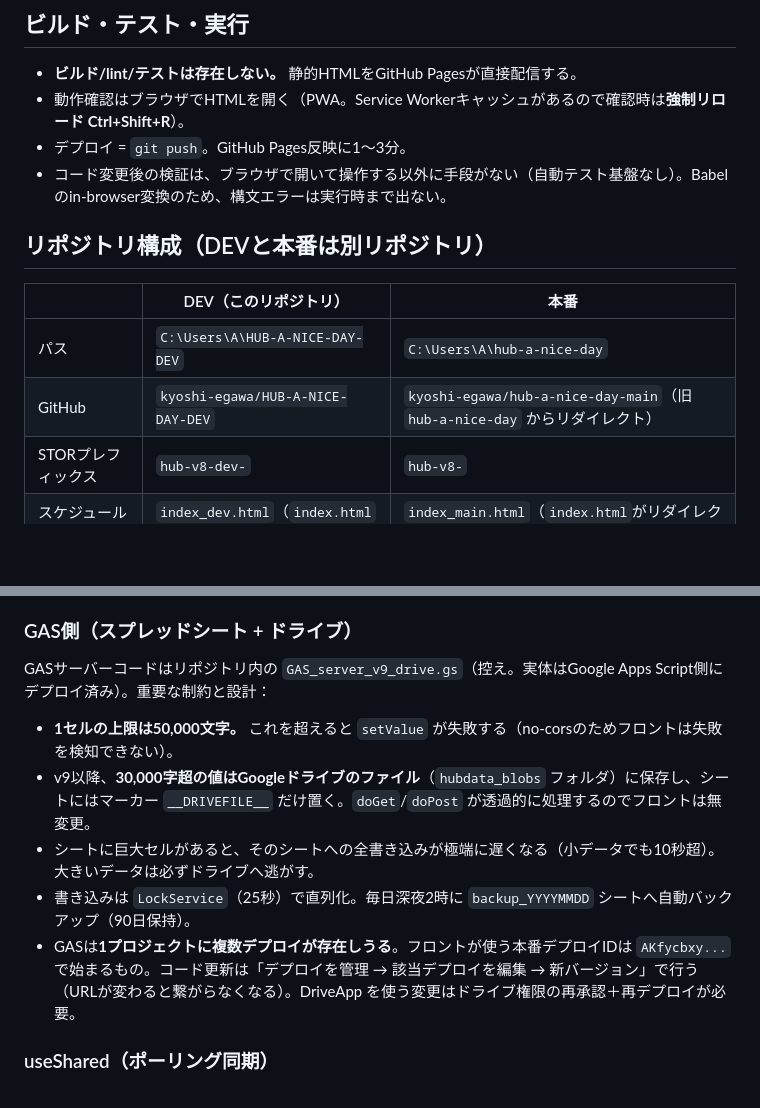
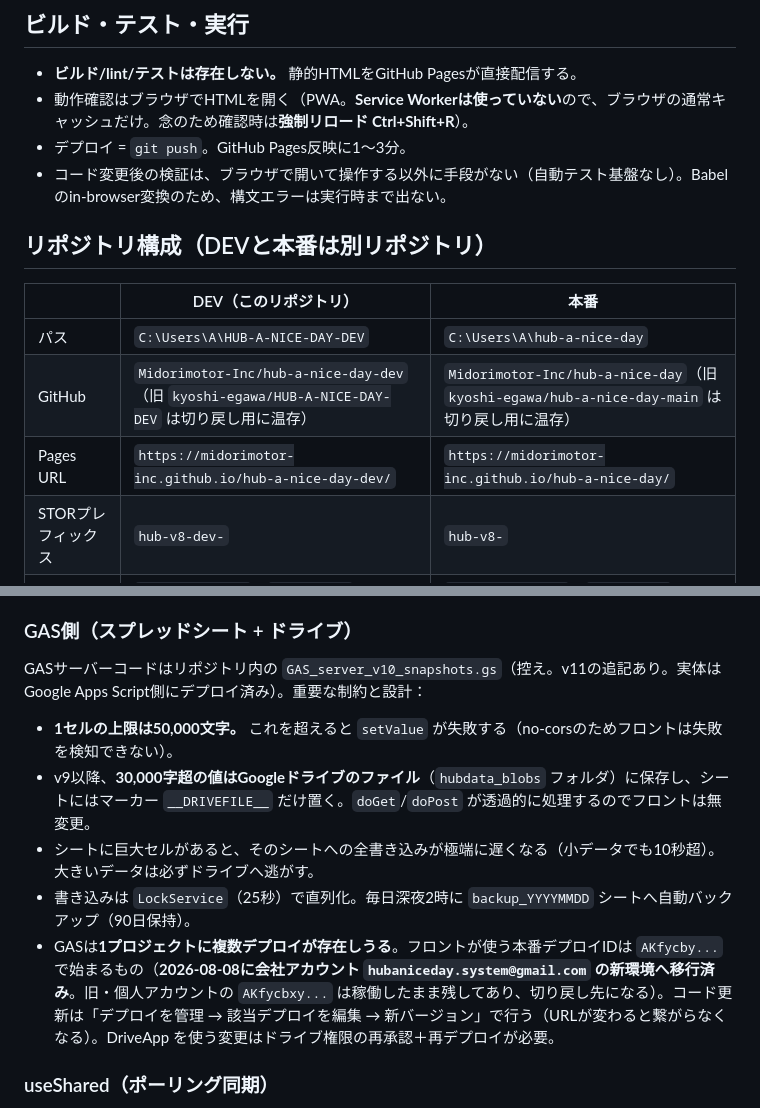
Before and after one commit to Midorimotor-Inc/hub-a-nice-day-dev, a Markdown page: CLAUDE.md, 2 parts joined by grey strips. Drawn GitHub-style; blank space fills up the shorter version.

Commit message:
CLAUDE.md を会社アカウント移行後の状態に更新
- GitHubリポジトリを Midorimotor-Inc/hub-a-nice-day-dev に更新（旧 kyoshi-egawa は切り戻し用に温存）
- Pages URL の行を追加
- GASの控えファイル名を GAS_server_v10_snapshots.gs に修正
- 本番デプロイIDが会社アカウントの新環境（AKfycby...）へ移行済みであることを追記
- Service Worker を使っている旨の記述を修正（実際には未使用）

Co-Authored-By: Claude Opus 5 <noreply@anthropic.com>

```diff
--- a/CLAUDE.md
+++ b/CLAUDE.md
@@ -9,7 +9,7 @@ This file provides guidance to Claude Code (claude.ai/code) when working with co
 ## ビルド・テスト・実行
 
 - **ビルド/lint/テストは存在しない。** 静的HTMLをGitHub Pagesが直接配信する。
-- 動作確認はブラウザでHTMLを開く（PWA。Service Workerキャッシュがあるので確認時は**強制リロード Ctrl+Shift+R**）。
+- 動作確認はブラウザでHTMLを開く（PWA。**Service Workerは使っていない**ので、ブラウザの通常キャッシュだけ。念のため確認時は**強制リロード Ctrl+Shift+R**）。
 - デプロイ = `git push`。GitHub Pages反映に1〜3分。
 - コード変更後の検証は、ブラウザで開いて操作する以外に手段がない（自動テスト基盤なし）。Babelのin-browser変換のため、構文エラーは実行時まで出ない。
 
@@ -18,7 +18,8 @@ This file provides guidance to Claude Code (claude.ai/code) when working with co
 | | DEV（このリポジトリ） | 本番 |
 |---|---|---|
 | パス | `C:\Users\A\HUB-A-NICE-DAY-DEV` | `C:\Users\A\hub-a-nice-day` |
-| GitHub | `kyoshi-egawa/HUB-A-NICE-DAY-DEV` | `kyoshi-egawa/hub-a-nice-day-main`（旧 `hub-a-nice-day` からリダイレクト） |
+| GitHub | `Midorimotor-Inc/hub-a-nice-day-dev`（旧 `kyoshi-egawa/HUB-A-NICE-DAY-DEV` は切り戻し用に温存） | `Midorimotor-Inc/hub-a-nice-day`（旧 `kyoshi-egawa/hub-a-nice-day-main` は切り戻し用に温存） |
+| Pages URL | `https://midorimotor-inc.github.io/hub-a-nice-day-dev/` | `https://midorimotor-inc.github.io/hub-a-nice-day/` |
 | STORプレフィックス | `hub-v8-dev-` | `hub-v8-` |
 | スケジュール本体 | `index_dev.html`（`index.html`がリダイレクト） | `index_main.html`（`index.html`がリダイレクト） |
 | 顧客リスト | `customers.html` | `customers.html` |
@@ -61,12 +62,12 @@ This file provides guidance to Claude Code (claude.ai/code) when working with co
 `loanerRes[carId]` / `rentalRes[carId]` は `{ key: 予約 }` のオブジェクト。`.filter`/`.map`/`.find` を直接呼ぶと `TypeError`。必ず `Object.values(loanerRes[carId]||{})` で配列化してから使う。各予約は日付フィールド `fy/fm/fd`（from）・`ty/tm/td`（to）で期間を表す（`fm`/`tm` は0始まりの月）。
 
 ### GAS側（スプレッドシート + ドライブ）
-GASサーバーコードはリポジトリ内の `GAS_server_v9_drive.gs`（控え。実体はGoogle Apps Script側にデプロイ済み）。重要な制約と設計：
+GASサーバーコードはリポジトリ内の `GAS_server_v10_snapshots.gs`（控え。v11の追記あり。実体はGoogle Apps Script側にデプロイ済み）。重要な制約と設計：
 - **1セルの上限は50,000文字。** これを超えると `setValue` が失敗する（no-corsのためフロントは失敗を検知できない）。
 - v9以降、**30,000字超の値はGoogleドライブのファイル**（`hubdata_blobs` フォルダ）に保存し、シートにはマーカー `__DRIVEFILE__` だけ置く。`doGet`/`doPost` が透過的に処理するのでフロントは無変更。
 - シートに巨大セルがあると、そのシートへの全書き込みが極端に遅くなる（小データでも10秒超）。大きいデータは必ずドライブへ逃がす。
 - 書き込みは `LockService`（25秒）で直列化。毎日深夜2時に `backup_YYYYMMDD` シートへ自動バックアップ（90日保持）。
-- GASは**1プロジェクトに複数デプロイが存在しうる**。フロントが使う本番デプロイIDは `AKfycbxy...` で始まるもの。コード更新は「デプロイを管理 → 該当デプロイを編集 → 新バージョン」で行う（URLが変わると繋がらなくなる）。DriveApp を使う変更はドライブ権限の再承認＋再デプロイが必要。
+- GASは**1プロジェクトに複数デプロイが存在しうる**。フロントが使う本番デプロイIDは `AKfycby...` で始まるもの（**2026-08-08に会社アカウント `hubaniceday.system@gmail.com` の新環境へ移行済み**。旧・個人アカウントの `AKfycbxy...` は稼働したまま残してあり、切り戻し先になる）。コード更新は「デプロイを管理 → 該当デプロイを編集 → 新バージョン」で行う（URLが変わると繋がらなくなる）。DriveApp を使う変更はドライブ権限の再承認＋再デプロイが必要。
 
 ### useShared（ポーリング同期）
 `useShared(key, def, pollMs)` が各共有状態のフック。マウント時に `sGet`、`pollMs` 間隔でポーリングしてサーバーの最新を反映する。**書き込み中（writeCount>0）はポーリングをスキップし、idベースマージ**でローカルの新しいエントリ（id大）を保持する——これを怠ると、保存中のポーリングが新規予約をサーバーの古い値で上書きして消す。配列値（insp等）はマージせずGAS版を採用。
```
